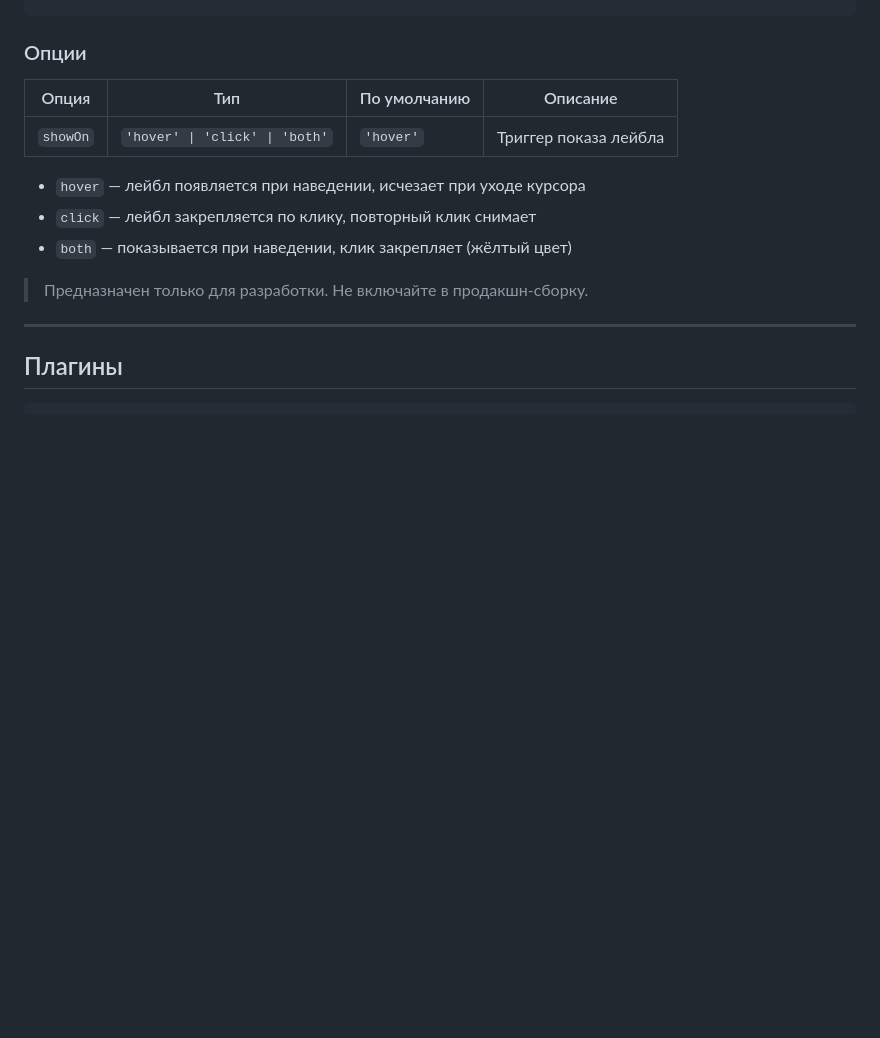
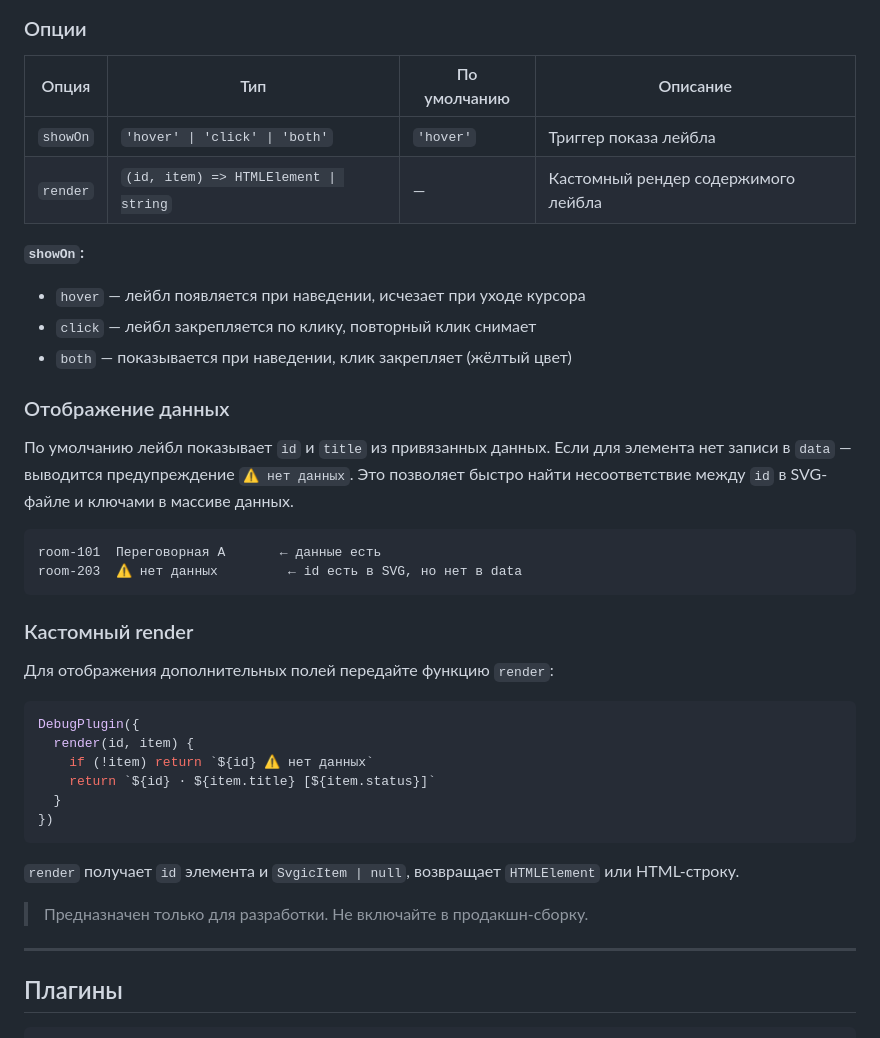
Before and after one commit to cossackgh/client-svg-schemas, a Markdown page: README.md, the part around the change. Drawn GitHub-style; blank space fills up the shorter version.

Commit message:
docs: обновлено описание DebugPlugin — опция render и отображение данных

````diff
--- a/README.md
+++ b/README.md
@@ -651,10 +651,36 @@ new Svgic('#container', {
 | Опция | Тип | По умолчанию | Описание |
 |---|---|---|---|
 | `showOn` | `'hover' \| 'click' \| 'both'` | `'hover'` | Триггер показа лейбла |
+| `render` | `(id, item) => HTMLElement \| string` | — | Кастомный рендер содержимого лейбла |
 
+**`showOn`:**
 - `hover` — лейбл появляется при наведении, исчезает при уходе курсора
 - `click` — лейбл закрепляется по клику, повторный клик снимает
 - `both` — показывается при наведении, клик закрепляет (жёлтый цвет)
+
+### Отображение данных
+
+По умолчанию лейбл показывает `id` и `title` из привязанных данных. Если для элемента нет записи в `data` — выводится предупреждение `⚠ нет данных`. Это позволяет быстро найти несоответствие между `id` в SVG-файле и ключами в массиве данных.
+
+```
+room-101  Переговорная А       ← данные есть
+room-203  ⚠ нет данных         ← id есть в SVG, но нет в data
+```
+
+### Кастомный render
+
+Для отображения дополнительных полей передайте функцию `render`:
+
+```ts
+DebugPlugin({
+  render(id, item) {
+    if (!item) return `${id} ⚠ нет данных`
+    return `${id} · ${item.title} [${item.status}]`
+  }
+})
+```
+
+`render` получает `id` элемента и `SvgicItem | null`, возвращает `HTMLElement` или HTML-строку.
 
 > Предназначен только для разработки. Не включайте в продакшн-сборку.
 
````
